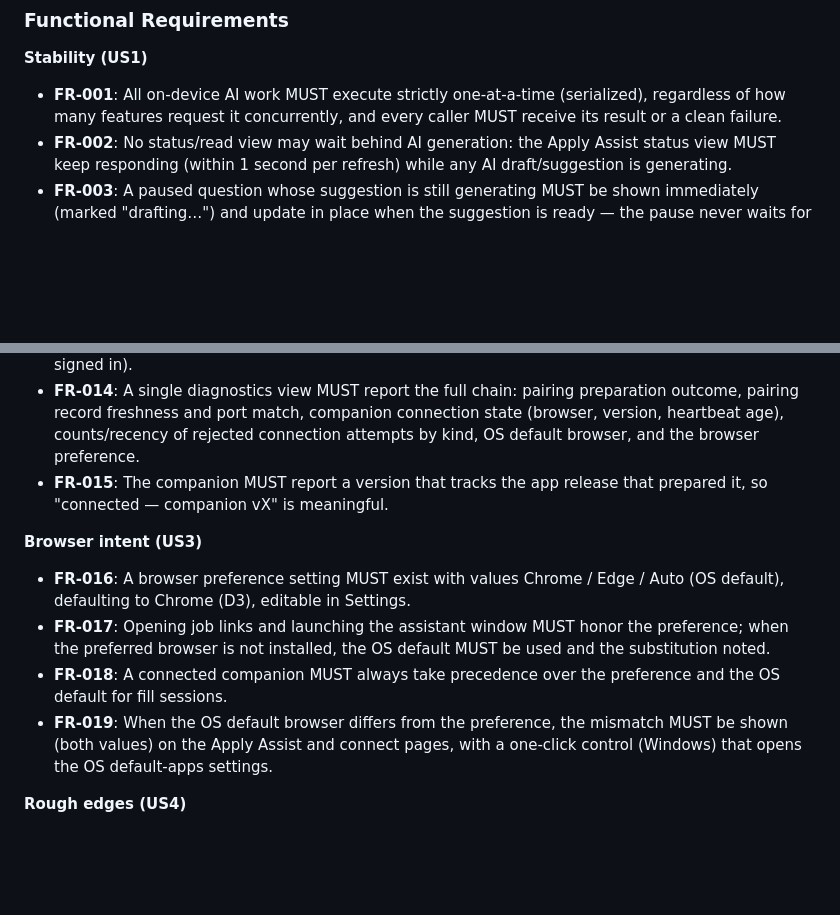
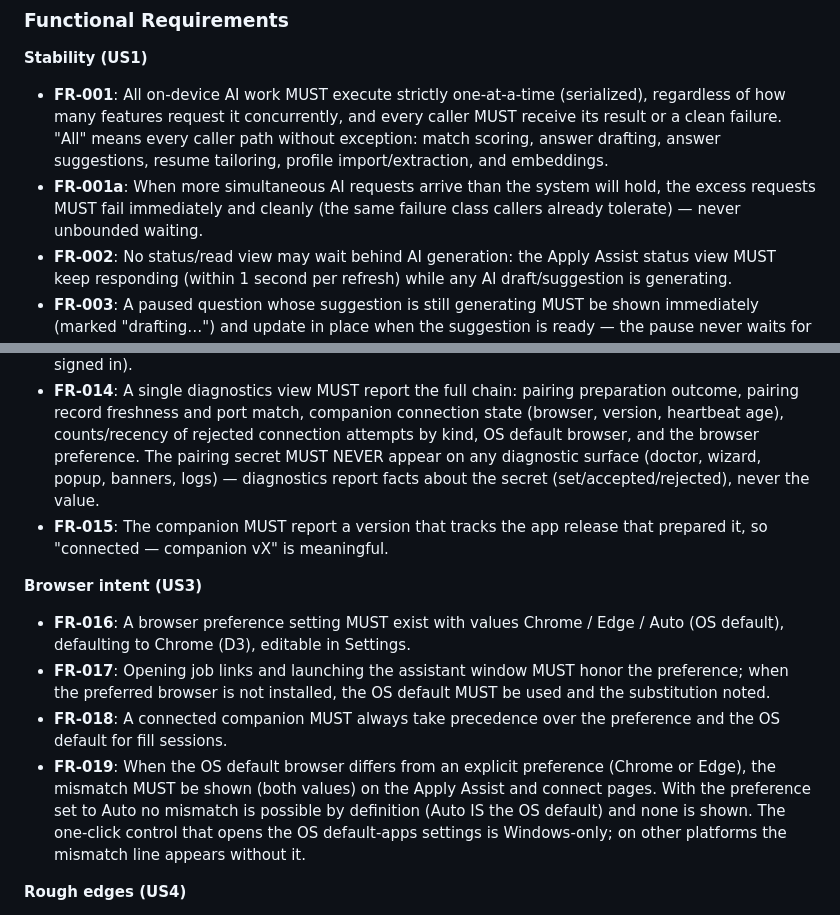
Before and after one commit to abhibattula/JOB-SEARCH-PLATFORM, a Markdown page: specs/015-pairing/spec.md, 2 parts joined by grey strips. Drawn GitHub-style; blank space fills up the shorter version.

```diff
--- a/specs/015-pairing/spec.md
+++ b/specs/015-pairing/spec.md
@@ -205,7 +205,12 @@ and verify clean messages, no crash, and that old installers are pruned.
 
 - **FR-001**: All on-device AI work MUST execute strictly one-at-a-time
   (serialized), regardless of how many features request it concurrently, and
-  every caller MUST receive its result or a clean failure.
+  every caller MUST receive its result or a clean failure. "All" means every
+  caller path without exception: match scoring, answer drafting, answer
+  suggestions, resume tailoring, profile import/extraction, and embeddings.
+- **FR-001a**: When more simultaneous AI requests arrive than the system will
+  hold, the excess requests MUST fail immediately and cleanly (the same
+  failure class callers already tolerate) — never unbounded waiting.
 - **FR-002**: No status/read view may wait behind AI generation: the Apply
   Assist status view MUST keep responding (within 1 second per refresh) while
   any AI draft/suggestion is generating.
@@ -257,7 +262,9 @@ and verify clean messages, no crash, and that old installers are pruned.
   preparation outcome, pairing record freshness and port match, companion
   connection state (browser, version, heartbeat age), counts/recency of
   rejected connection attempts by kind, OS default browser, and the browser
-  preference.
+  preference. The pairing secret MUST NEVER appear on any diagnostic surface
+  (doctor, wizard, popup, banners, logs) — diagnostics report facts about the
+  secret (set/accepted/rejected), never the value.
 - **FR-015**: The companion MUST report a version that tracks the app release
   that prepared it, so "connected — companion vX" is meaningful.
 
@@ -270,9 +277,12 @@ and verify clean messages, no crash, and that old installers are pruned.
   MUST be used and the substitution noted.
 - **FR-018**: A connected companion MUST always take precedence over the
   preference and the OS default for fill sessions.
-- **FR-019**: When the OS default browser differs from the preference, the
-  mismatch MUST be shown (both values) on the Apply Assist and connect pages,
-  with a one-click control (Windows) that opens the OS default-apps settings.
+- **FR-019**: When the OS default browser differs from an explicit preference
+  (Chrome or Edge), the mismatch MUST be shown (both values) on the Apply
+  Assist and connect pages. With the preference set to Auto no mismatch is
+  possible by definition (Auto IS the OS default) and none is shown. The
+  one-click control that opens the OS default-apps settings is Windows-only;
+  on other platforms the mismatch line appears without it.
 
 **Rough edges (US4)**
 
```
Also changed, not shown: specs/015-pairing/tasks.md (added, +236 -0 lines), 1 other file.
